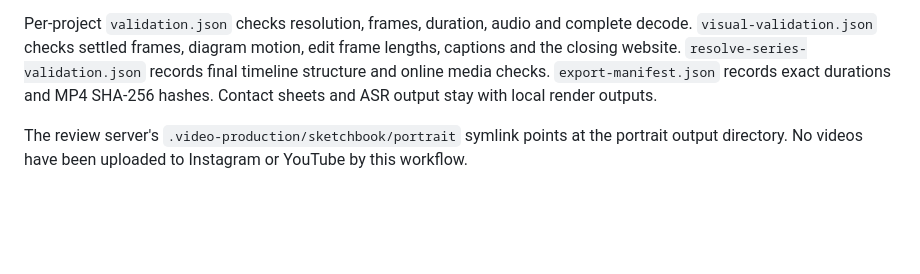
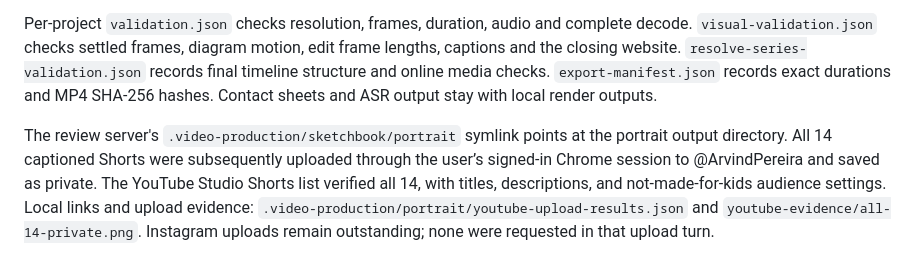
Before and after one commit to Educational-Explainers/educational-explainers.github.io, a Markdown page: video-projects/ca-2026-portrait/README.md, the part around the change. Drawn GitHub-style; blank space fills up the shorter version.

Commit message:
Record verified private YouTube Shorts uploads

```diff
--- a/video-projects/ca-2026-portrait/README.md
+++ b/video-projects/ca-2026-portrait/README.md
@@ -44,4 +44,4 @@ Resolve project: `California Ballot 2026 - Narrated Explainers v3`. Portrait tim
 
 Per-project `validation.json` checks resolution, frames, duration, audio and complete decode. `visual-validation.json` checks settled frames, diagram motion, edit frame lengths, captions and the closing website. `resolve-series-validation.json` records final timeline structure and online media checks. `export-manifest.json` records exact durations and MP4 SHA-256 hashes. Contact sheets and ASR output stay with local render outputs.
 
-The review server's `.video-production/sketchbook/portrait` symlink points at the portrait output directory. No videos have been uploaded to Instagram or YouTube by this workflow.
+The review server's `.video-production/sketchbook/portrait` symlink points at the portrait output directory. All 14 captioned Shorts were subsequently uploaded through the user’s signed-in Chrome session to @ArvindPereira and saved as private. The YouTube Studio Shorts list verified all 14, with titles, descriptions, and not-made-for-kids audience settings. Local links and upload evidence: `.video-production/portrait/youtube-upload-results.json` and `youtube-evidence/all-14-private.png`. Instagram uploads remain outstanding; none were requested in that upload turn.
```
Also changed, not shown: video-projects/ca-2026/HANDOFF.md (+5 -0 lines).
